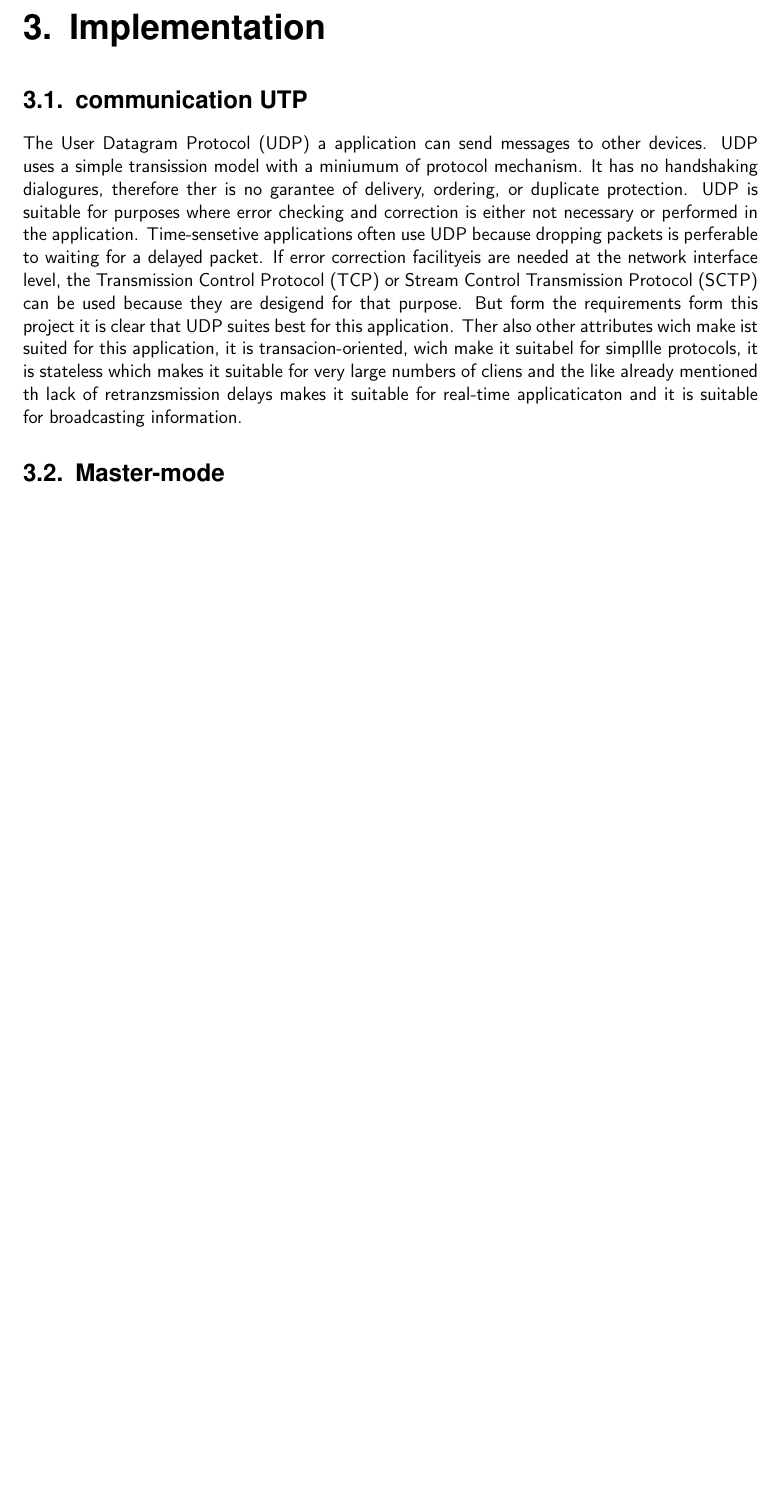
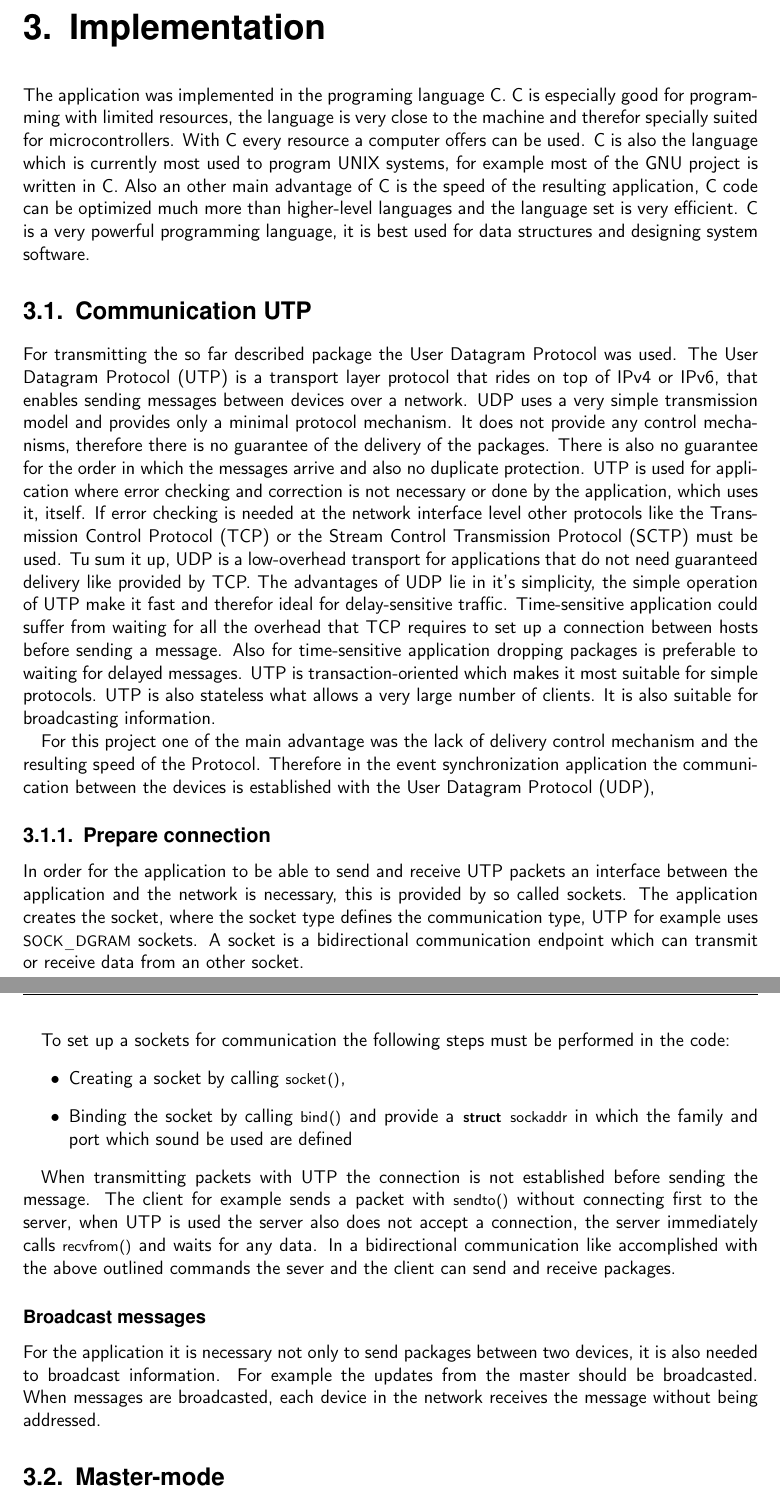
Before and after one commit to bixilein/Bakk, a LaTeX thesis (Bachelor_Thesis.tex): part of page 16 of 22 before the commit and two parts of pages 16 and 17 of 23 after it, the two joined at a grey line, cut so that both start at the same text, the shorter picture padded with empty space. Compiled offline with pdfLaTeX; the source files are stored in an older character set and shown here as Unicode.

Commit message:
start with implementation chapter

```diff
--- a/Bachelor_Thesis.tex
+++ b/Bachelor_Thesis.tex
@@ -511,17 +511,61 @@ respond to the new master. Also all the other devices start to respond to the ne
 With this design of the protocol only two types of packages are needed and both the dynamical as the manual election of a master device is integrated in
 the regular working mode.
 
-\chapter[implementation]{Implementation}
+\chapter{Implementation}
 
-\section[communication]{communication UTP}
+% quotes from adventagesC
+The application was implemented in the programing language C. C is especially good for programming with limited resources, the language is very close
+to the machine and therefor specially suited for microcontrollers. With C every resource a computer offers can be used. C is also the language which is currently most used to program UNIX systems, for example most of the GNU project is written in C. Also an other main advantage of C is the speed of the resulting application, C
+code can be optimized much more than higher-level languages and the language set is very efficient. % !!!direct quote wiki.answers.com/Q/What_is_the_advantage_of
+%_c_language.
+C is a very powerful programming language, it is best used for data structures and designing system software. % !!!direct quote iimchyderabad.com/Material/cnotes.pdf
 
-The User Datagram Protocol (UDP) a application can send messages to other devices.
-UDP uses a simple transission model with a miniumum of protocol mechanism.
-It has no handshaking dialogures, therefore ther is no garantee of delivery, ordering, or duplicate protection.
-UDP is suitable for purposes where error checking and correction is either not necessary or performed in the application. Time-sensetive applications often use UDP because dropping packets is perferable to waiting for a delayed packet.
-If error correction facilityeis are needed at the network interface level, the Transmission Control Protocol (TCP) or Stream Control Transmission Protocol (SCTP) can be used because they are desigend for that purpose.
-But form the requirements form this project it is clear that UDP suites best for this application.
-Ther also other attributes wich make ist suited for this application, it is transacion-oriented, wich make it suitabel for simpllle protocols, it is stateless which makes it suitable for very large numbers of cliens and the like already mentioned th lack of retranzsmission delays makes it suitable for real-time applicaticaton and it is suitable for broadcasting information.
+\section{Communication UTP}
+
+% all qutes from the Illustrated network
+For transmitting the so far described package the User Datagram Protocol was used.
+The User Datagram Protocol (UTP) is a transport layer  protocol that rides on top of IPv4 or IPv6, that enables sending messages between devices over a network.
+UDP uses a very simple transmission model and provides only a minimal protocol mechanism. It does not provide any control mechanisms, therefore there is no guarantee
+of the delivery of the packages. There is also no guarantee for the order in which the messages arrive and also no duplicate protection.
+UTP is used for application where error checking and correction is not necessary or done by the application, which uses it, itself.
+If error checking is needed at the network interface level other protocols like the Transmission Control Protocol (TCP) or the Stream Control Transmission
+Protocol (SCTP) must be used. Tu sum it up, UDP is a low-overhead transport for applications that do not need guaranteed delivery like provided by TCP.
+The advantages of UDP lie in it's simplicity, the simple operation of UTP make it fast and therefor ideal for delay-sensitive traffic.
+Time-sensitive application could suffer from waiting for all the overhead that TCP requires to set up a connection between hosts before sending a message.
+Also for time-sensitive application dropping packages is preferable to waiting for delayed messages.
+UTP is transaction-oriented which makes it most suitable for simple protocols. UTP is also stateless what allows a very large number of clients.
+It is also suitable for broadcasting information.
+
+For this project one of the main advantage was the lack of delivery control mechanism and the resulting speed of the Protocol.
+Therefore in the event synchronization application the communication between the devices is established with the User Datagram Protocol (UDP),
+
+\subsection{Prepare connection}
+
+In order for the application to be able to send and receive UTP packets an interface between the application and the network is necessary, this is
+provided by so called sockets. The application creates the socket, where the socket type defines the communication type,
+UTP for example uses \lstinline{SOCK_DGRAM} sockets. A socket is a bidirectional communication endpoint which can transmit or receive data from an other socket. \\
+
+To set up a sockets for communication the following steps must be performed in the code:
+\begin{itemize}
+    \item Creating a socket by calling \lstinline{socket()},
+    \item Binding the socket by calling \lstinline{bind()} and provide a \lstinline{struct sockaddr} in which the family and port which sound be used are defined
+\end{itemize}
+
+When transmitting packets with UTP the connection is not established before sending the message. The client for example sends a packet with
+\lstinline{sendto()} without connecting first to the server, when UTP is used the server also does not accept a connection, the server immediately calls
+\lstinline{recvfrom()} and waits for any data. In a bidirectional communication like accomplished with the above outlined commands the sever and the client can
+send and receive packages.
+
+\subsubsection{Broadcast messages}
+
+For the application it is necessary not only to send packages between two devices, it is also needed to broadcast information. For example the updates from
+the master should be broadcasted. When messages are broadcasted, each device in the network receives the message without being addressed.
+
+
+
+%broadcasting and calculating broadcast address
+
+%steps: create a udp socket, get/claculate the address, REUSEADDR, bind, setsocketopt, sendto, recvfrom
 
 \section[Master-mode]{Master-mode}
 
```
Also changed, not shown: Bachelor_Thesis.tex (2 more changed lines).
